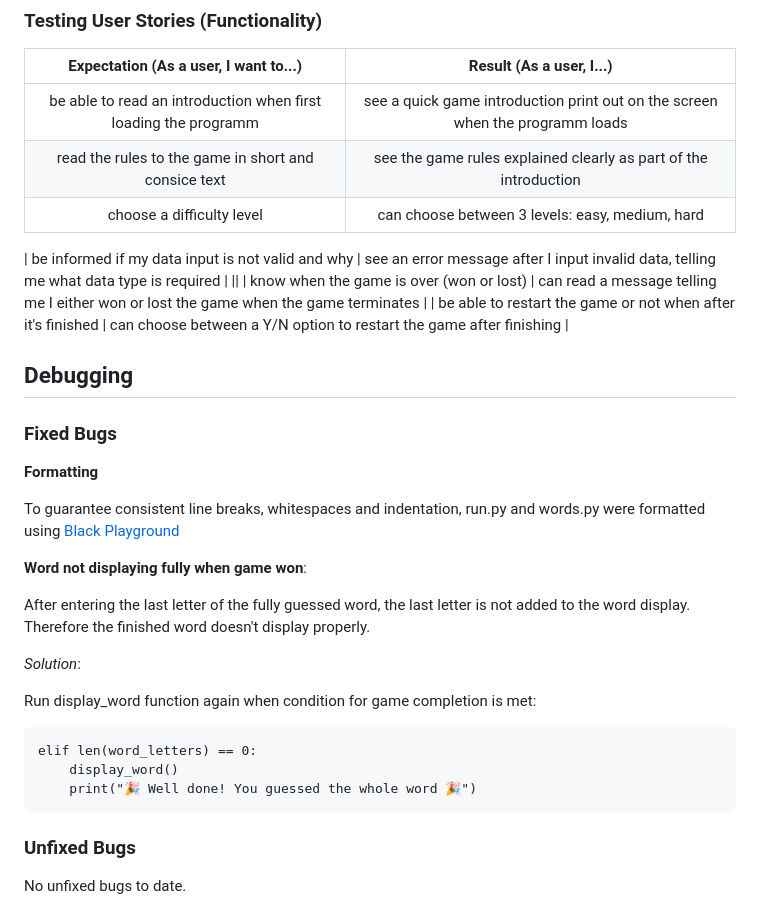
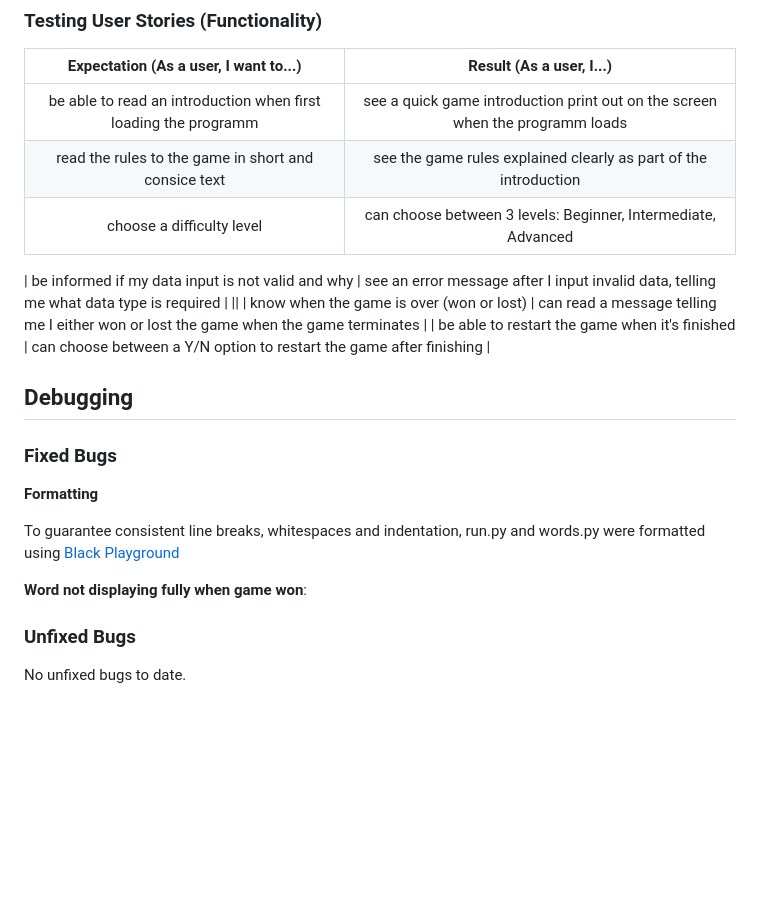
Before and after one commit to Nikkig087/blackjack, a Markdown page: README.md, the part around the change. Drawn GitHub-style; blank space fills up the shorter version.

Commit message:
README created

````diff
--- a/README.md
+++ b/README.md
@@ -220,12 +220,12 @@ Ensuring all parts of the programm function as expected in all major browsers.
 | :---------------------------------: | :------------------------------:|
 | be able to read an introduction when first loading the programm | see a quick game introduction print out on the screen when the programm loads |
 | read the rules to the game in short and consice text | see the game rules explained clearly as part of the introduction |
-| choose a difficulty level | can choose between 3 levels: easy, medium, hard |
+| choose a difficulty level | can choose between 3 levels: Beginner, Intermediate, Advanced |
 
 | be informed if my data input is not valid and why | see an error message after I input invalid data, telling me what data type is required |
 ||
 | know when the game is over (won or lost) | can read a message telling me I either won or lost the game when the game terminates |
-| be able to restart the game or not when after it's finished | can choose between a Y/N option to restart the game after finishing |
+| be able to restart the game when it's finished | can choose between a Y/N option to restart the game after finishing |
 
 ## Debugging
 
@@ -236,17 +236,6 @@ Ensuring all parts of the programm function as expected in all major browsers.
 To guarantee consistent line breaks, whitespaces and indentation, run.py and words.py were formatted using [Black Playground](https://black.vercel.app/)
 
 **Word not displaying fully when game won**:
-
-After entering the last letter of the fully guessed word, the last letter is not added to the word display. Therefore the finished word doesn't display properly.
-
-*Solution*:
-
-Run display_word function again when condition for game completion is met:
-```
-elif len(word_letters) == 0:
-    display_word()
-    print("🎉 Well done! You guessed the whole word 🎉")
-```
 
 ### Unfixed Bugs
 
````
